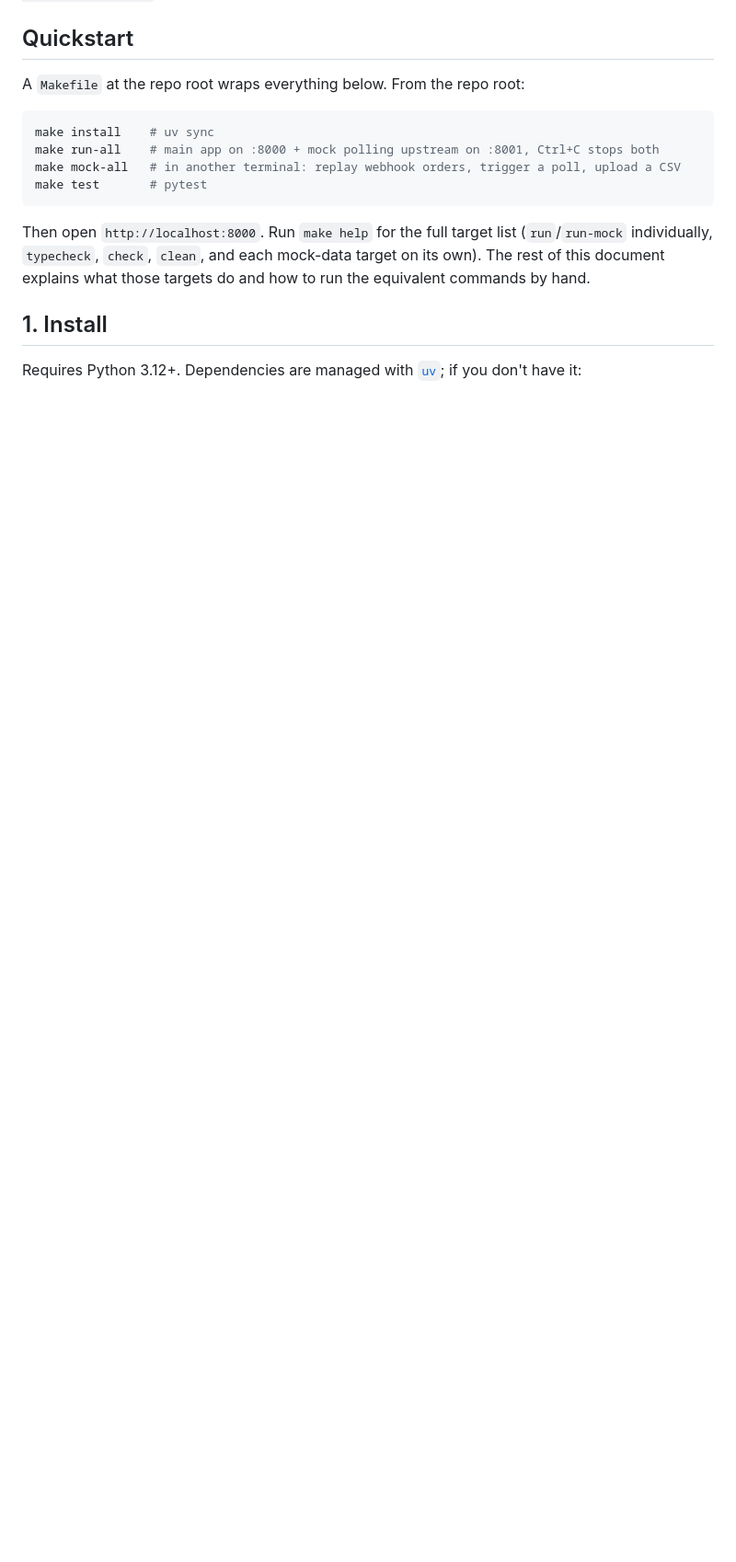
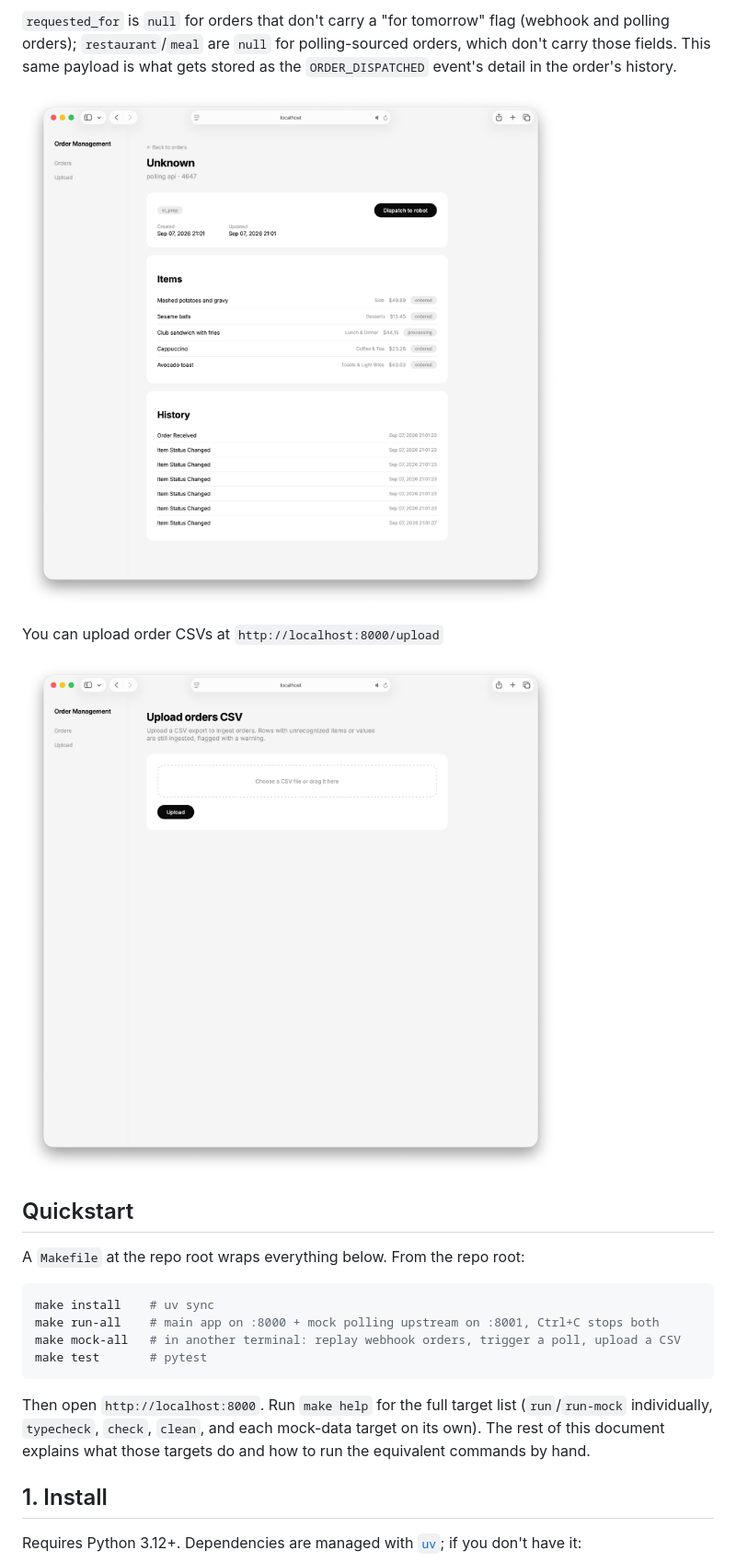
Before and after one commit to nwehner/lab37, a Markdown page: README.md, the part around one of its changes. Shown at 92% size. GitHub-like rendering; pictures changed too: docs/csv-upload.png (added), docs/order.png (added); blank space fills up the shorter version.

```diff
--- a/README.md
+++ b/README.md
@@ -7,3 +37,13 @@ dispatch payload for a downstream robotic assembly system. See
+`requested_for` is `null` for orders that don't carry a "for tomorrow" flag (webhook and polling
+orders); `restaurant`/`meal` are `null` for polling-sourced orders, which don't carry those
+fields. This same payload is what gets stored as the `ORDER_DISPATCHED` event's detail in the
+order's history.
+
+![CSV upload page](docs/order.png)
+
+You can upload order CSVs at `http://localhost:8000/upload`
+
+![CSV upload page](docs/csv-upload.png)
 
 ## Quickstart
 
```
Also changed, not shown: other parts of README.md (+59 -0 lines), docs/orders.png (added).
